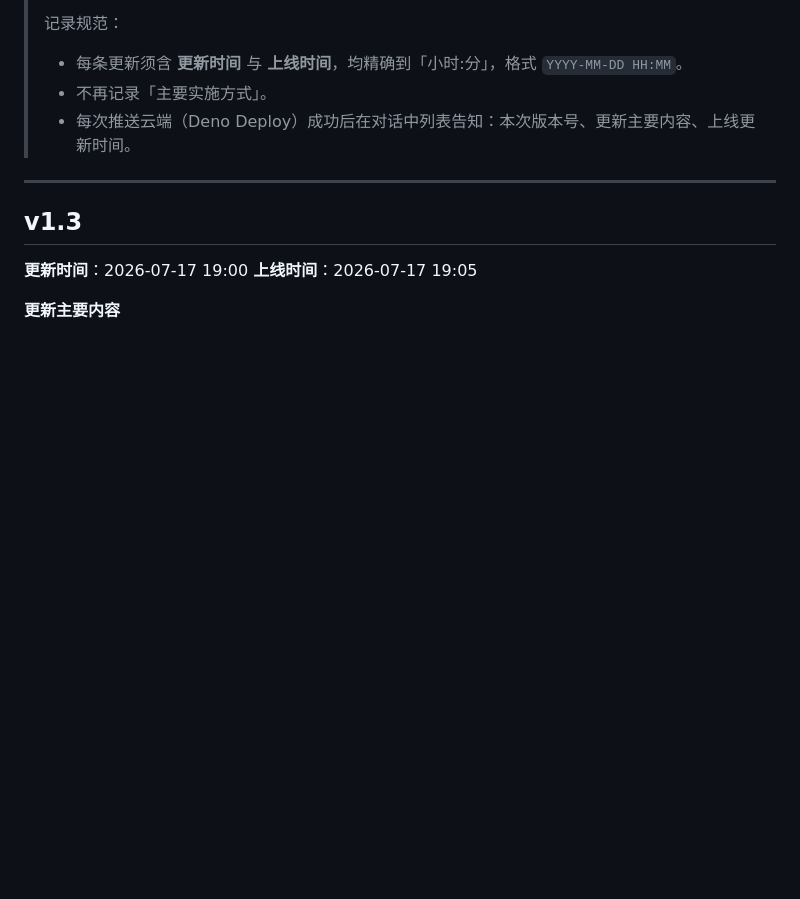
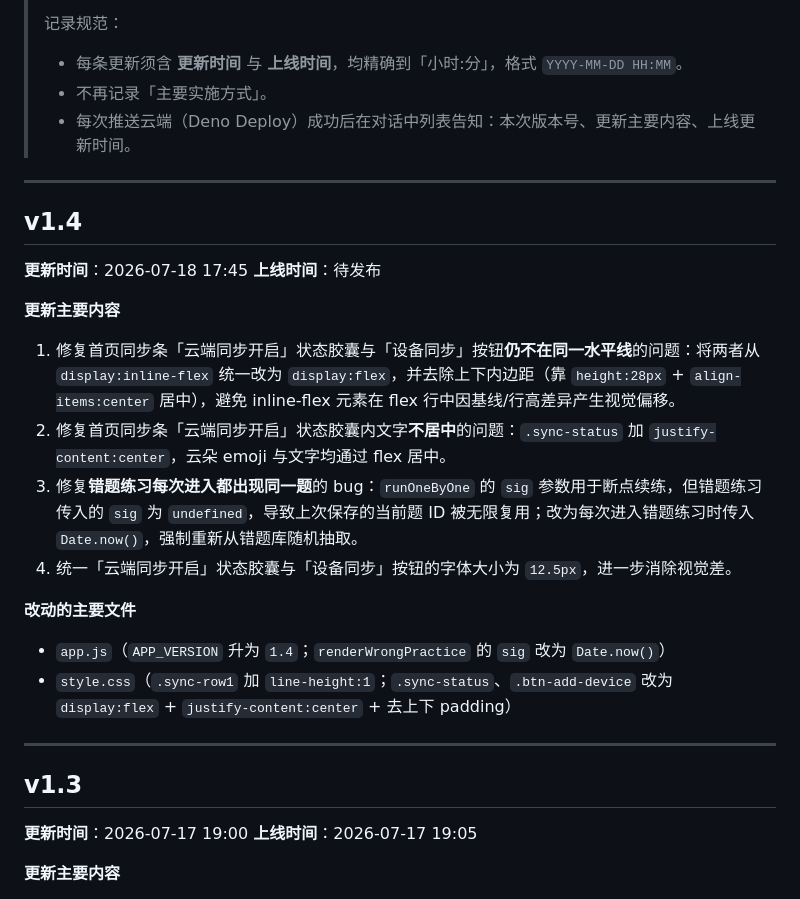
Before and after one commit to memoriescloud/Explore-world, a Markdown page: CHANGELOG.md, the part around the change. GitHub-like rendering; blank space fills up the shorter version.

Commit message:
fix: v1.4 同步条状态胶囊与设备按钮垂直对齐 + 错题练习重新抽题

```diff
--- a/CHANGELOG.md
+++ b/CHANGELOG.md
@@ -9,6 +9,23 @@
 > - 每条更新须含 **更新时间** 与 **上线时间**，均精确到「小时:分」，格式 `YYYY-MM-DD HH:MM`。
 > - 不再记录「主要实施方式」。
 > - 每次推送云端（Deno Deploy）成功后在对话中列表告知：本次版本号、更新主要内容、上线更新时间。
+
+---
+
+## v1.4
+
+**更新时间**：2026-07-18 17:45
+**上线时间**：待发布
+
+**更新主要内容**
+1. 修复首页同步条「云端同步开启」状态胶囊与「设备同步」按钮**仍不在同一水平线**的问题：将两者从 `display:inline-flex` 统一改为 `display:flex`，并去除上下内边距（靠 `height:28px` + `align-items:center` 居中），避免 inline-flex 元素在 flex 行中因基线/行高差异产生视觉偏移。
+2. 修复首页同步条「云端同步开启」状态胶囊内文字**不居中**的问题：`.sync-status` 加 `justify-content:center`，云朵 emoji 与文字均通过 flex 居中。
+3. 修复**错题练习每次进入都出现同一题**的 bug：`runOneByOne` 的 `sig` 参数用于断点续练，但错题练习传入的 `sig` 为 `undefined`，导致上次保存的当前题 ID 被无限复用；改为每次进入错题练习时传入 `Date.now()`，强制重新从错题库随机抽取。
+4. 统一「云端同步开启」状态胶囊与「设备同步」按钮的字体大小为 `12.5px`，进一步消除视觉差。
+
+**改动的主要文件**
+- `app.js`（`APP_VERSION` 升为 `1.4`；`renderWrongPractice` 的 `sig` 改为 `Date.now()`）
+- `style.css`（`.sync-row1` 加 `line-height:1`；`.sync-status`、`.btn-add-device` 改为 `display:flex` + `justify-content:center` + 去上下 padding）
 
 ---
 
```
